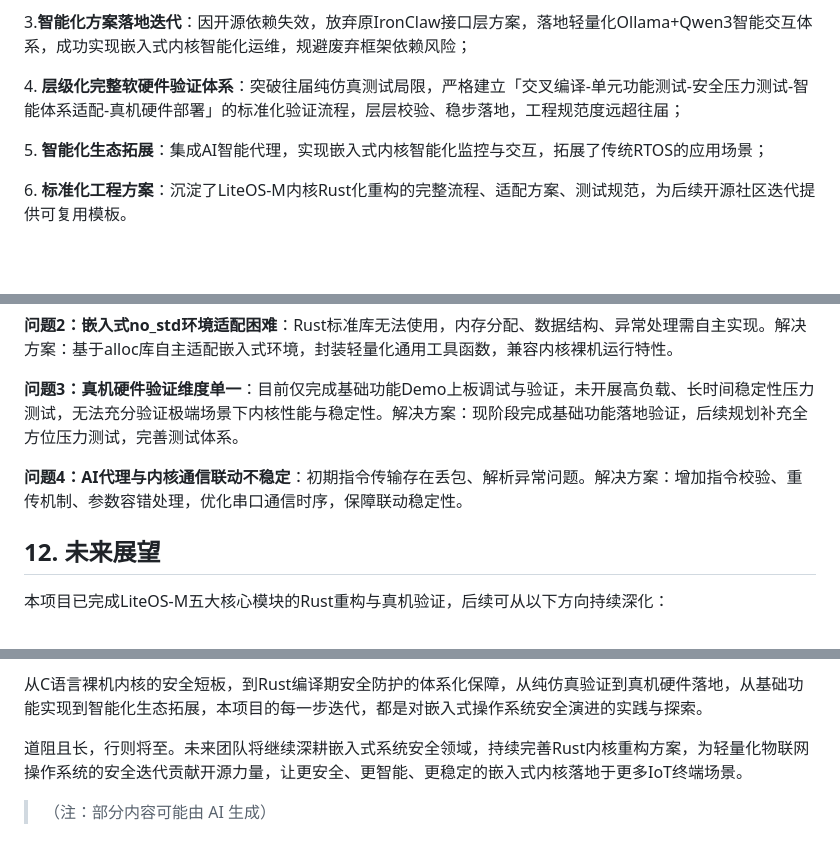
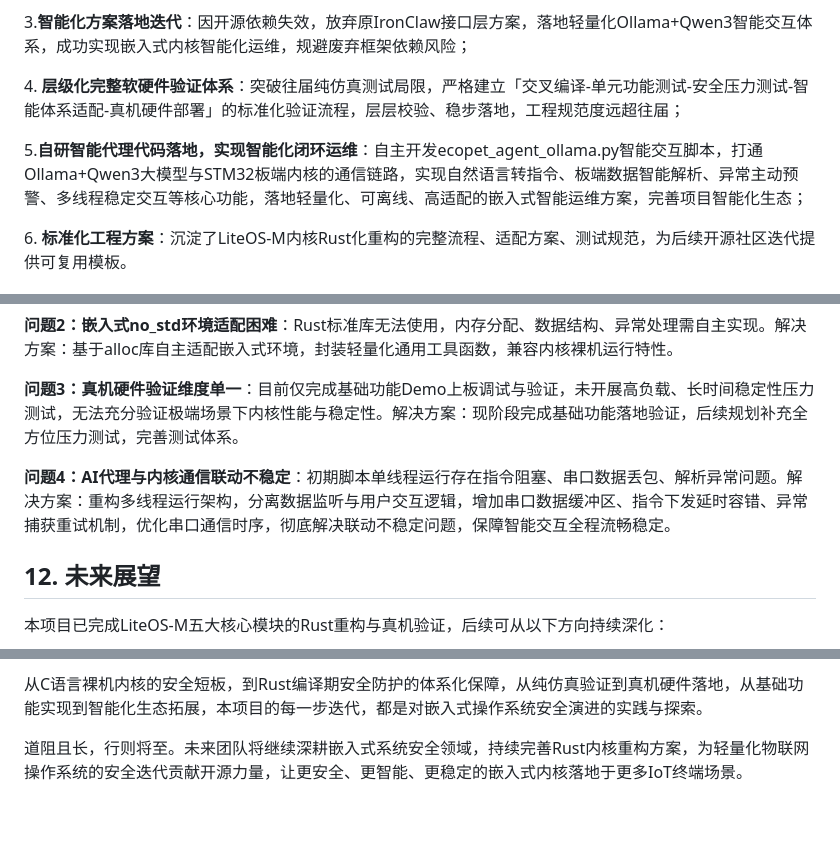
Before and after one commit to OSH-2026/Vexilon, a Markdown page: docs/final_report.md, 3 parts joined by grey strips. Drawn GitHub-style; blank space fills up the shorter version.

Commit message:
update final_report

```diff
--- a/docs/final_report.md
+++ b/docs/final_report.md
@@ -340,7 +380,7 @@ Demo整体采用**多任务并发架构**，拆分三大独立LiteOS任务实现
 
 4\. **层级化完整软硬件验证体系**：突破往届纯仿真测试局限，严格建立「交叉编译\-单元功能测试\-安全压力测试\-智能体系适配\-真机硬件部署」的标准化验证流程，层层校验、稳步落地，工程规范度远超往届；
 
-5\. **智能化生态拓展**：集成AI智能代理，实现嵌入式内核智能化监控与交互，拓展了传统RTOS的应用场景；
+5\.**自研智能代理代码落地，实现智能化闭环运维**：自主开发ecopet\_agent\_ollama\.py智能交互脚本，打通Ollama\+Qwen3大模型与STM32板端内核的通信链路，实现自然语言转指令、板端数据智能解析、异常主动预警、多线程稳定交互等核心功能，落地轻量化、可离线、高适配的嵌入式智能运维方案，完善项目智能化生态；
 
 6\. **标准化工程方案**：沉淀了LiteOS\-M内核Rust化重构的完整流程、适配方案、测试规范，为后续开源社区迭代提供可复用模板。
 
@@ -352,7 +392,7 @@ Demo整体采用**多任务并发架构**，拆分三大独立LiteOS任务实现
 
 **问题3：真机硬件验证维度单一**：目前仅完成基础功能Demo上板调试与验证，未开展高负载、长时间稳定性压力测试，无法充分验证极端场景下内核性能与稳定性。解决方案：现阶段完成基础功能落地验证，后续规划补充全方位压力测试，完善测试体系。
 
-**问题4：AI代理与内核通信联动不稳定**：初期指令传输存在丢包、解析异常问题。解决方案：增加指令校验、重传机制、参数容错处理，优化串口通信时序，保障联动稳定性。
+**问题4：AI代理与内核通信联动不稳定**：初期脚本单线程运行存在指令阻塞、串口数据丢包、解析异常问题。解决方案：重构多线程运行架构，分离数据监听与用户交互逻辑，增加串口数据缓冲区、指令下发延时容错、异常捕获重试机制，优化串口通信时序，彻底解决联动不稳定问题，保障智能交互全程流畅稳定。
 
 ## 12\. 未来展望
 
@@ -375,5 +415,3 @@ Demo整体采用**多任务并发架构**，拆分三大独立LiteOS任务实现
 从C语言裸机内核的安全短板，到Rust编译期安全防护的体系化保障，从纯仿真验证到真机硬件落地，从基础功能实现到智能化生态拓展，本项目的每一步迭代，都是对嵌入式操作系统安全演进的实践与探索。
 
 道阻且长，行则将至。未来团队将继续深耕嵌入式系统安全领域，持续完善Rust内核重构方案，为轻量化物联网操作系统的安全迭代贡献开源力量，让更安全、更智能、更稳定的嵌入式内核落地于更多IoT终端场景。
-
-> （注：部分内容可能由 AI 生成）
```
Also changed, not shown: other parts of docs/final_report.md (+41 -1 lines).
